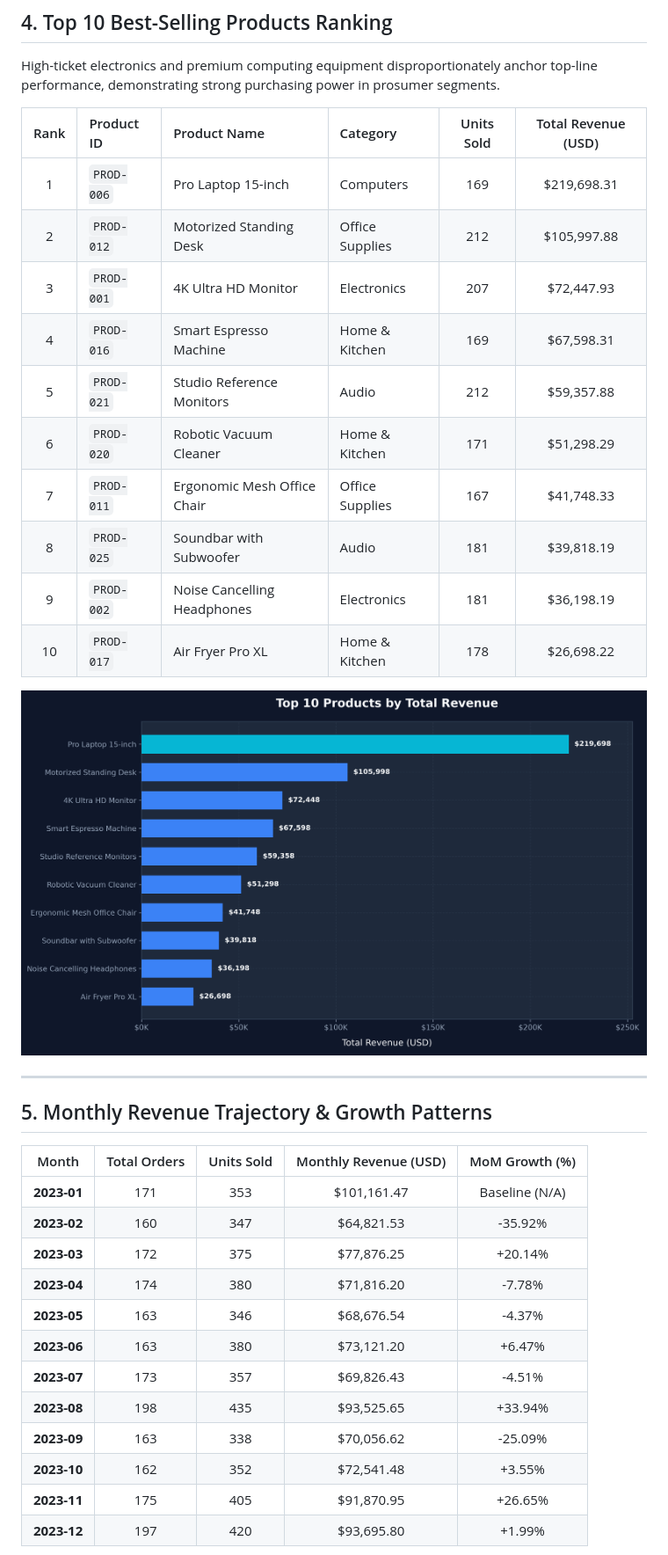
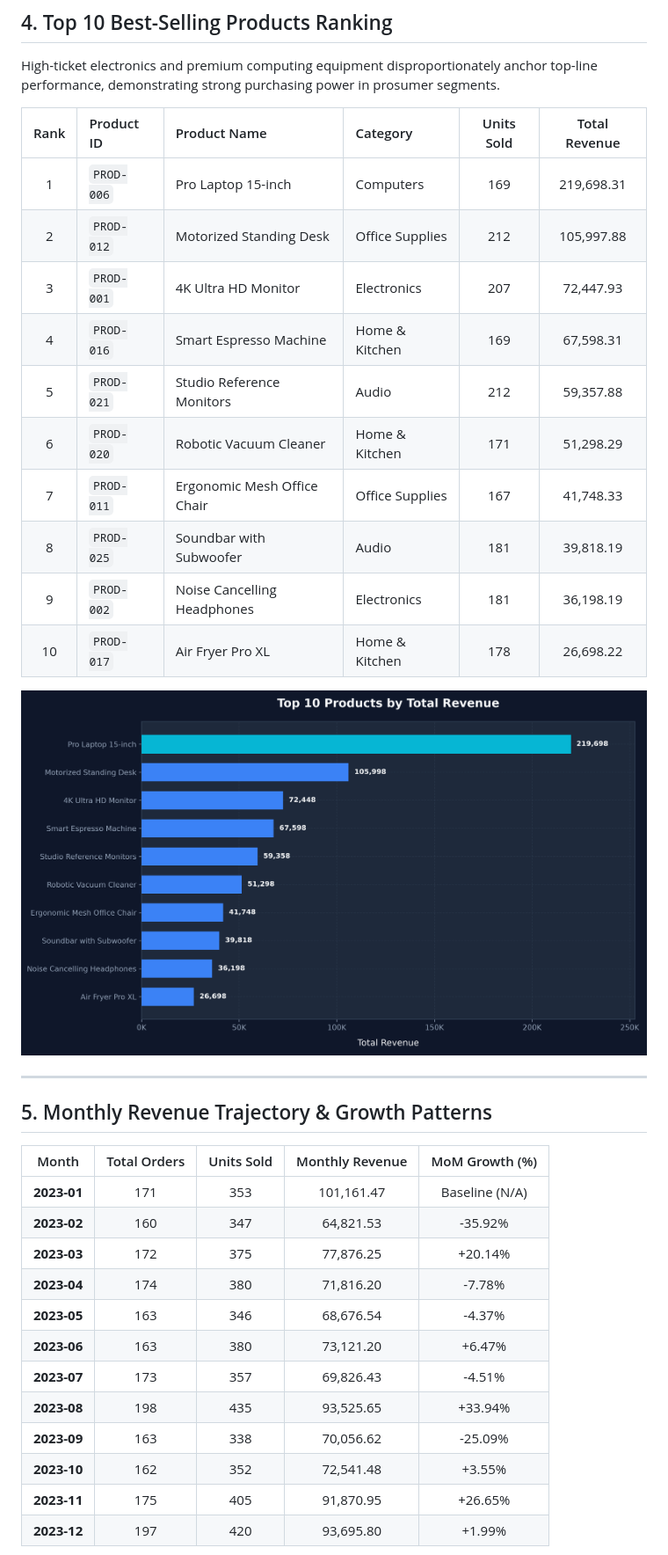
Before and after one commit to thanujaa9/Sales-Data-Analysis-Business-Insights, a Markdown page: reports/sales_insights.md, the part around one of its changes. Shown at 88% size. Rendered like a GitHub page; pictures changed too: reports/figures/top_products.png.

```diff
--- a/reports/sales_insights.md
+++ b/reports/sales_insights.md
@@ -48,18 +48,18 @@ The catalog is divided into 5 core merchandise segments. **Computers** generated
 
 High-ticket electronics and premium computing equipment disproportionately anchor top-line performance, demonstrating strong purchasing power in prosumer segments.
 
-| Rank | Product ID | Product Name | Category | Units Sold | Total Revenue (USD) |
+| Rank | Product ID | Product Name | Category | Units Sold | Total Revenue |
 | :---: | :--- | :--- | :--- | :---: | :---: |
-| 1 | `PROD-006` | Pro Laptop 15-inch | Computers | 169 | $219,698.31 |
-| 2 | `PROD-012` | Motorized Standing Desk | Office Supplies | 212 | $105,997.88 |
-| 3 | `PROD-001` | 4K Ultra HD Monitor | Electronics | 207 | $72,447.93 |
-| 4 | `PROD-016` | Smart Espresso Machine | Home & Kitchen | 169 | $67,598.31 |
-| 5 | `PROD-021` | Studio Reference Monitors | Audio | 212 | $59,357.88 |
-| 6 | `PROD-020` | Robotic Vacuum Cleaner | Home & Kitchen | 171 | $51,298.29 |
-| 7 | `PROD-011` | Ergonomic Mesh Office Chair | Office Supplies | 167 | $41,748.33 |
-| 8 | `PROD-025` | Soundbar with Subwoofer | Audio | 181 | $39,818.19 |
-| 9 | `PROD-002` | Noise Cancelling Headphones | Electronics | 181 | $36,198.19 |
-| 10 | `PROD-017` | Air Fryer Pro XL | Home & Kitchen | 178 | $26,698.22 |
+| 1 | `PROD-006` | Pro Laptop 15-inch | Computers | 169 | 219,698.31 |
+| 2 | `PROD-012` | Motorized Standing Desk | Office Supplies | 212 | 105,997.88 |
+| 3 | `PROD-001` | 4K Ultra HD Monitor | Electronics | 207 | 72,447.93 |
+| 4 | `PROD-016` | Smart Espresso Machine | Home & Kitchen | 169 | 67,598.31 |
+| 5 | `PROD-021` | Studio Reference Monitors | Audio | 212 | 59,357.88 |
+| 6 | `PROD-020` | Robotic Vacuum Cleaner | Home & Kitchen | 171 | 51,298.29 |
+| 7 | `PROD-011` | Ergonomic Mesh Office Chair | Office Supplies | 167 | 41,748.33 |
+| 8 | `PROD-025` | Soundbar with Subwoofer | Audio | 181 | 39,818.19 |
+| 9 | `PROD-002` | Noise Cancelling Headphones | Electronics | 181 | 36,198.19 |
+| 10 | `PROD-017` | Air Fryer Pro XL | Home & Kitchen | 178 | 26,698.22 |
 
 ![Top Products](figures/top_products.png)
 
@@ -67,20 +67,20 @@ High-ticket electronics and premium computing equipment disproportionately ancho
 
 ## 5. Monthly Revenue Trajectory & Growth Patterns
 
-| Month | Total Orders | Units Sold | Monthly Revenue (USD) | MoM Growth (%) |
+| Month | Total Orders | Units Sold | Monthly Revenue | MoM Growth (%) |
 | :---: | :---: | :---: | :---: | :---: |
-| **2023-01** | 171 | 353 | $101,161.47 | Baseline (N/A) |
-| **2023-02** | 160 | 347 | $64,821.53 | -35.92% |
-| **2023-03** | 172 | 375 | $77,876.25 | +20.14% |
-| **2023-04** | 174 | 380 | $71,816.20 | -7.78% |
-| **2023-05** | 163 | 346 | $68,676.54 | -4.37% |
-| **2023-06** | 163 | 380 | $73,121.20 | +6.47% |
-| **2023-07** | 173 | 357 | $69,826.43 | -4.51% |
-| **2023-08** | 198 | 435 | $93,525.65 | +33.94% |
-| **2023-09** | 163 | 338 | $70,056.62 | -25.09% |
-| **2023-10** | 162 | 352 | $72,541.48 | +3.55% |
-| **2023-11** | 175 | 405 | $91,870.95 | +26.65% |
-| **2023-12** | 197 | 420 | $93,695.80 | +1.99% |
+| **2023-01** | 171 | 353 | 101,161.47 | Baseline (N/A) |
+| **2023-02** | 160 | 347 | 64,821.53 | -35.92% |
+| **2023-03** | 172 | 375 | 77,876.25 | +20.14% |
+| **2023-04** | 174 | 380 | 71,816.20 | -7.78% |
+| **2023-05** | 163 | 346 | 68,676.54 | -4.37% |
+| **2023-06** | 163 | 380 | 73,121.20 | +6.47% |
+| **2023-07** | 173 | 357 | 69,826.43 | -4.51% |
+| **2023-08** | 198 | 435 | 93,525.65 | +33.94% |
+| **2023-09** | 163 | 338 | 70,056.62 | -25.09% |
+| **2023-10** | 162 | 352 | 72,541.48 | +3.55% |
+| **2023-11** | 175 | 405 | 91,870.95 | +26.65% |
+| **2023-12** | 197 | 420 | 93,695.80 | +1.99% |
 
 ![Monthly Revenue Trend](figures/monthly_revenue_trend.png)
 
```
Also changed, not shown: other parts of reports/sales_insights.md (+31 -31 lines), README.md (+2 -2 lines), reports/figures/category_revenue.png, reports/figures/executive_dashboard.png, reports/figures/monthly_revenue_trend.png, reports/figures/regional_performance.png, 6 other files.
